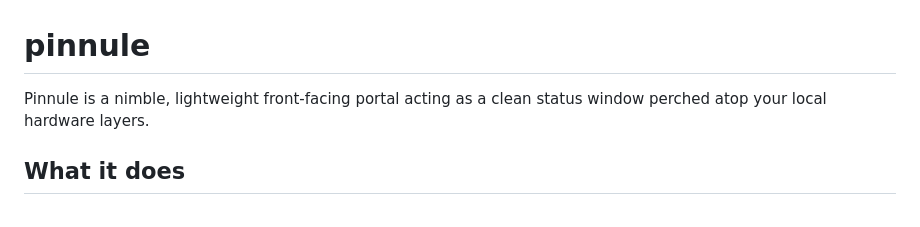
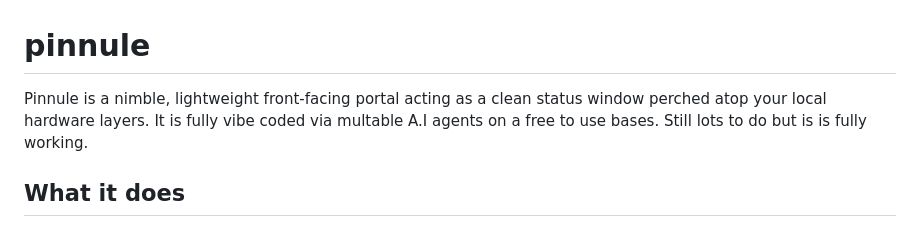
Before and after one commit to nikon1977/pinnule, a Markdown page: README.md, the part around the change. Rendered like a GitHub page.

```diff
--- a/README.md
+++ b/README.md
@@ -1,7 +1,8 @@
 # pinnule
 
 Pinnule is a nimble, lightweight front-facing portal acting as a clean status
-window perched atop your local hardware layers.
+window perched atop your local hardware layers. It is fully vibe coded via
+multable A.I agents on a free to use bases. Still lots to do but is is fully working.
 
 ## What it does
 
```
